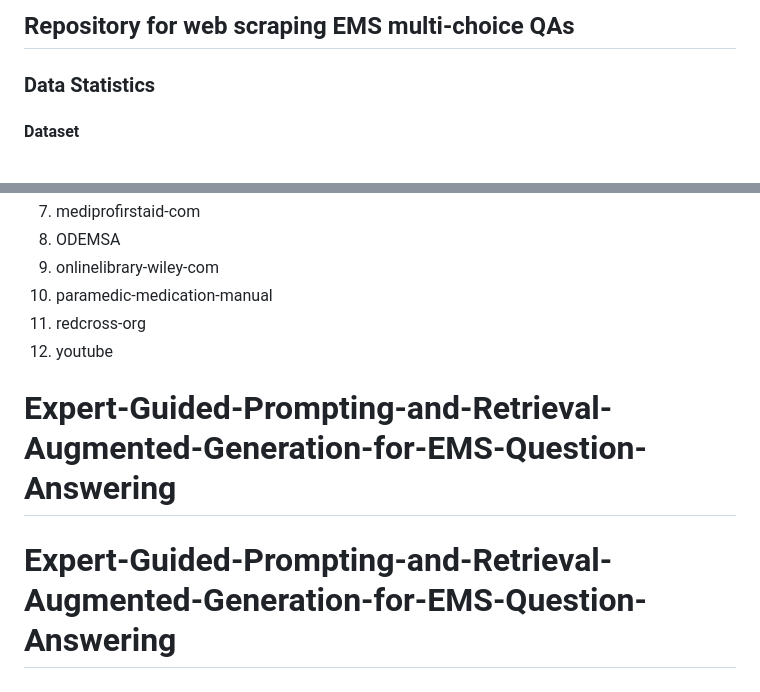
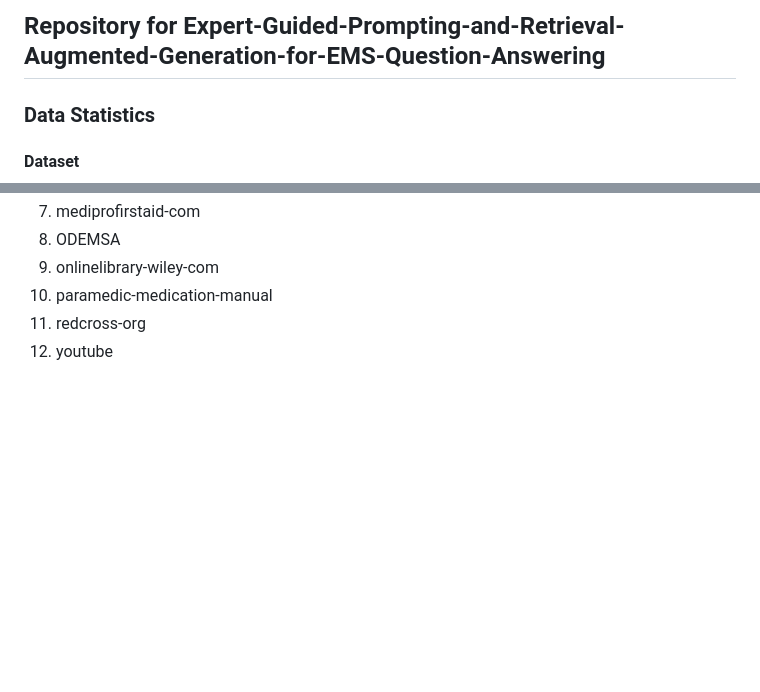
Before and after one commit to xueren-ge/Expert-Guided-Prompting-and-Retrieval-Augmented-Generation-for-EMS-Question-Answering, a Markdown page: README.md, 2 parts joined by grey strips. Rendered like a GitHub page; blank space fills up the shorter version.

```diff
--- a/README.md
+++ b/README.md
@@ -1,4 +1,4 @@
-## Repository for web scraping EMS multi-choice QAs
+## Repository for Expert-Guided-Prompting-and-Retrieval-Augmented-Generation-for-EMS-Question-Answering
 
 ### Data Statistics
 #### Dataset
@@ -147,5 +147,3 @@ Go to these folders to check how to do crawling
 10. paramedic-medication-manual
 11. redcross-org
 12. youtube
-# Expert-Guided-Prompting-and-Retrieval-Augmented-Generation-for-EMS-Question-Answering
-# Expert-Guided-Prompting-and-Retrieval-Augmented-Generation-for-EMS-Question-Answering
```
